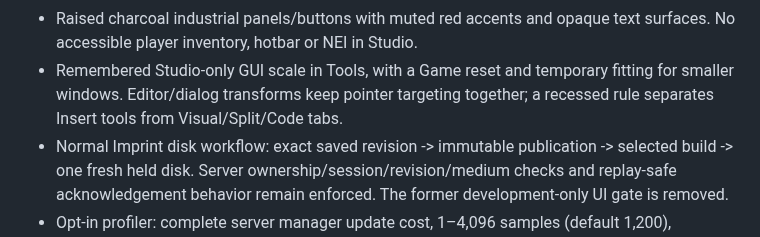
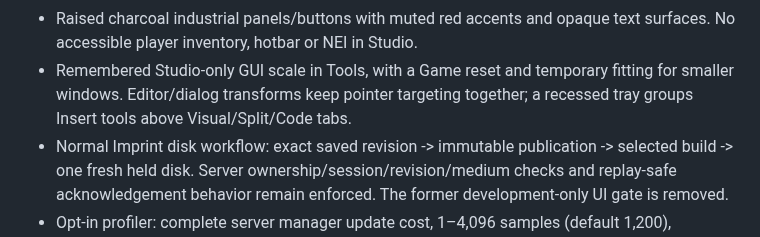
Before and after one commit to gisi1037/SuperFactoryManager, a Markdown page: docs/STUDIO_ROADMAP.md, the part around the change. Rendered like a GitHub page.

```diff
--- a/docs/STUDIO_ROADMAP.md
+++ b/docs/STUDIO_ROADMAP.md
@@ -23,7 +23,7 @@ services, without a browser runtime or simulated sandbox.
   text surfaces. No accessible player inventory, hotbar or NEI in Studio.
 - Remembered Studio-only GUI scale in Tools, with a Game reset and temporary
   fitting for smaller windows. Editor/dialog transforms keep pointer targeting
-  together; a recessed rule separates Insert tools from Visual/Split/Code tabs.
+  together; a recessed tray groups Insert tools above Visual/Split/Code tabs.
 - Normal Imprint disk workflow: exact saved revision -> immutable publication ->
   selected build -> one fresh held disk. Server ownership/session/revision/medium
   checks and replay-safe acknowledgement behavior remain enforced. The former
```
Also changed, not shown: docs/INTERFACE_QUALIFICATION.md (+22 -0 lines), docs/images/studio-insert-tray-2026-10-30.png (added), 5 other files.
